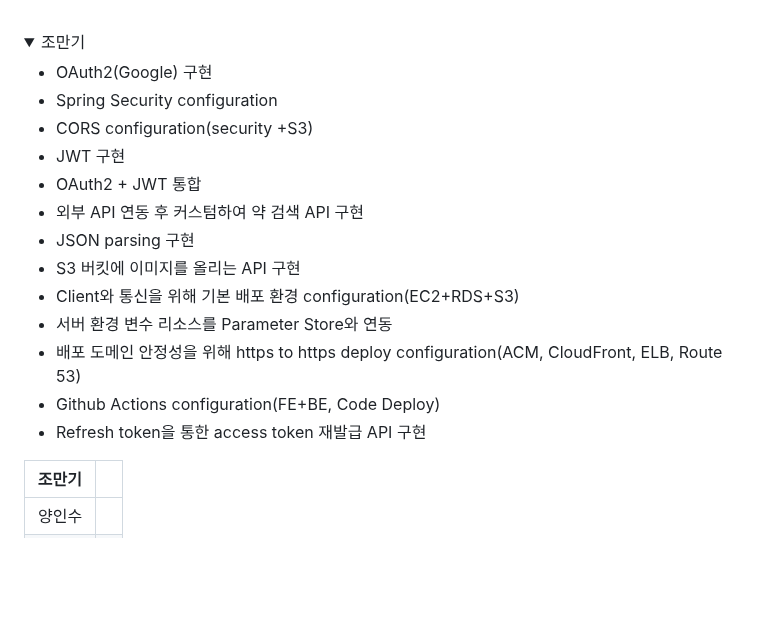
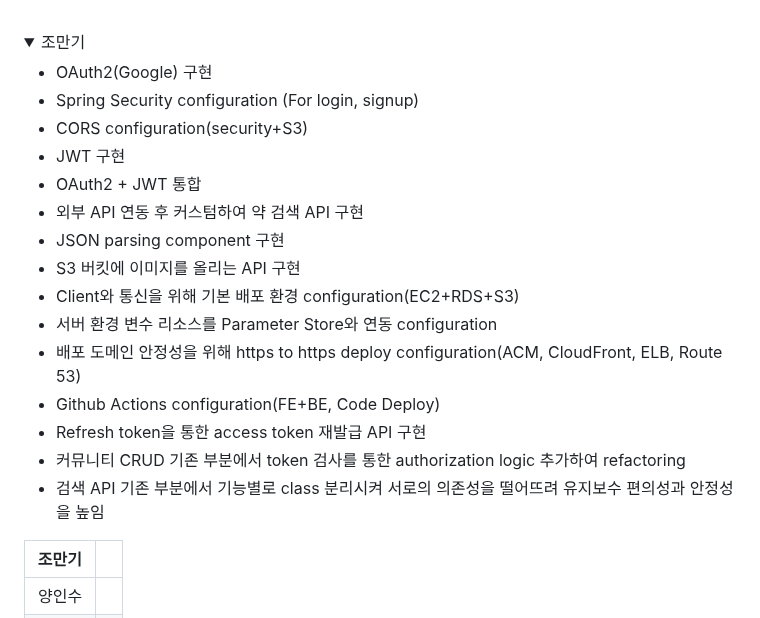
Before and after one commit to codestates-seb/seb43_main_009, a Markdown page: README.md, the part around the change. Drawn GitHub-style; folded sections open; blank space fills up the shorter version.

```diff
--- a/README.md
+++ b/README.md
@@ -111,18 +111,20 @@
 <div markdown="1">
 
 - OAuth2(Google) 구현<br/>
-- Spring Security configuration<br/>
-- CORS configuration(security  +S3)<br/>
+- Spring Security configuration (For login, signup) <br/>
+- CORS configuration(security+S3)<br/>
 - JWT 구현 <br/>
 - OAuth2 + JWT 통합 <br/>
 - 외부 API 연동 후 커스텀하여 약 검색 API 구현 <br/>
-- JSON parsing 구현<br/>
+- JSON parsing component 구현<br/>
 - S3 버킷에 이미지를 올리는 API 구현 <br/>
 - Client와 통신을 위해 기본 배포 환경 configuration(EC2+RDS+S3) <br/>
-- 서버 환경 변수 리소스를 Parameter Store와 연동<br/>
+- 서버 환경 변수 리소스를 Parameter Store와 연동 configuration <br/>
 - 배포 도메인 안정성을 위해 https to https deploy configuration(ACM, CloudFront, ELB, Route 53) <br/>
 - Github Actions configuration(FE+BE, Code Deploy)<br/>
-- Refresh token을 통한 access token 재발급 API 구현
+- Refresh token을 통한 access token 재발급 API 구현<br/>
+- 커뮤니티 CRUD 기존 부분에서 token 검사를 통한 authorization logic 추가하여 refactoring <br/>
+- 검색 API 기존 부분에서 기능별로 class 분리시켜 서로의 의존성을 떨어뜨려 유지보수 편의성과 안정성을 높임 <br/>
 
 </div>
 </details>
```
